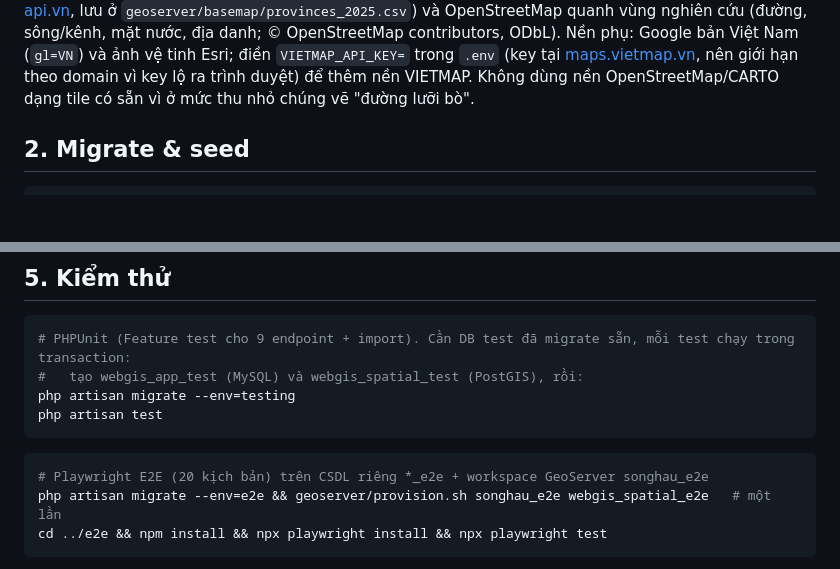
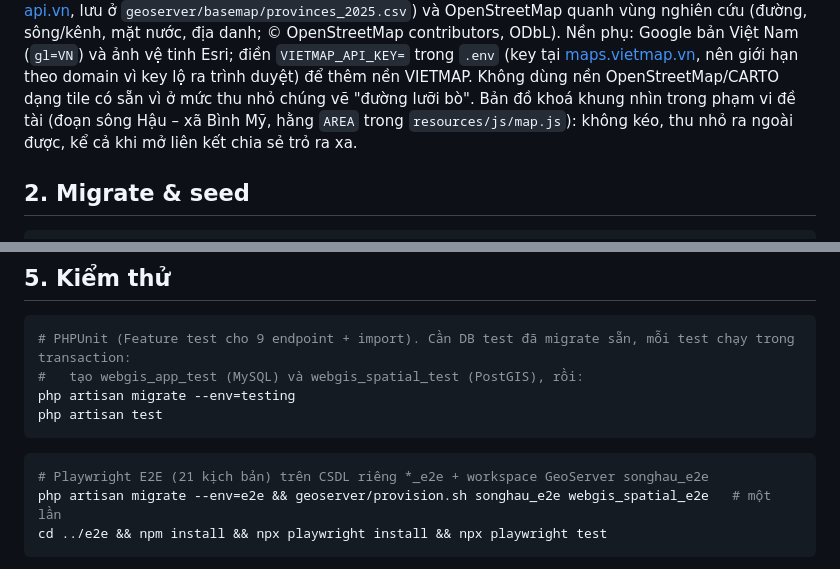
Before and after one commit to nvs15122k4/web-gis, a Markdown page: web/README.md, 2 parts joined by grey strips. Rendered like a GitHub page; blank space fills up the shorter version.

Commit message:
docs(web): ghi phạm vi khung nhìn bản đồ và số kịch bản E2E

````diff
--- a/web/README.md
+++ b/web/README.md
@@ -27,6 +27,8 @@ OpenStreetMap quanh vùng nghiên cứu (đường, sông/kênh, mặt nước,
 Nền phụ: Google bản Việt Nam (`gl=VN`) và ảnh vệ tinh Esri; điền `VIETMAP_API_KEY=` trong `.env` (key tại
 [maps.vietmap.vn](https://maps.vietmap.vn), nên giới hạn theo domain vì key lộ ra trình duyệt) để thêm nền VIETMAP.
 Không dùng nền OpenStreetMap/CARTO dạng tile có sẵn vì ở mức thu nhỏ chúng vẽ "đường lưỡi bò".
+Bản đồ khoá khung nhìn trong phạm vi đề tài (đoạn sông Hậu – xã Bình Mỹ, hằng `AREA` trong `resources/js/map.js`): không kéo,
+thu nhỏ ra ngoài được, kể cả khi mở liên kết chia sẻ trỏ ra xa.
 
 ## 2. Migrate & seed
 
@@ -83,7 +85,7 @@ php artisan test
 ```
 
 ```bash
-# Playwright E2E (20 kịch bản) trên CSDL riêng *_e2e + workspace GeoServer songhau_e2e
+# Playwright E2E (21 kịch bản) trên CSDL riêng *_e2e + workspace GeoServer songhau_e2e
 php artisan migrate --env=e2e && geoserver/provision.sh songhau_e2e webgis_spatial_e2e   # một lần
 cd ../e2e && npm install && npx playwright install && npx playwright test
 ```
````
